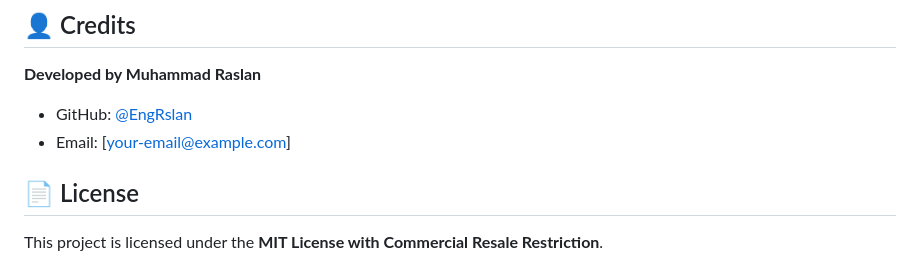
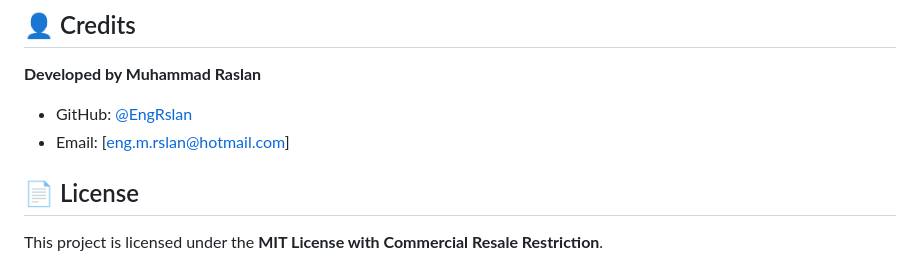
Before and after one commit to EngRslan/ddd-pattern-template, a Markdown page: README.md, the part around the change. GitHub-like rendering.

```diff
--- a/README.md
+++ b/README.md
@@ -482,7 +482,7 @@ We welcome contributions! Please see our [Contributing Guidelines](CONTRIBUTING.
 **Developed by Muhammad Raslan**
 
 - GitHub: [@EngRslan](https://github.com/EngRslan)
-- Email: [your-email@example.com]
+- Email: [eng.m.rslan@hotmail.com]
 
 ## 📄 License
 
```
